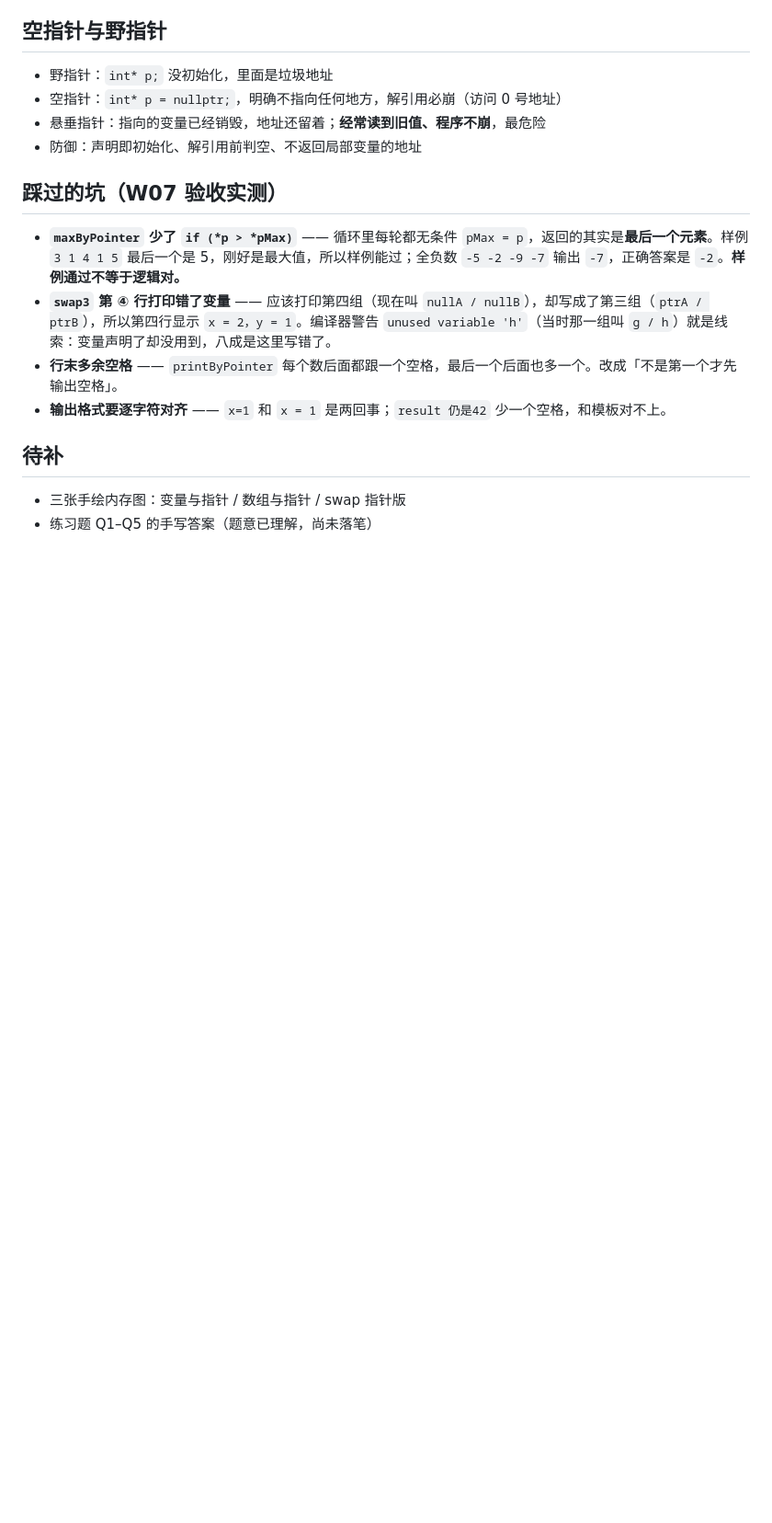
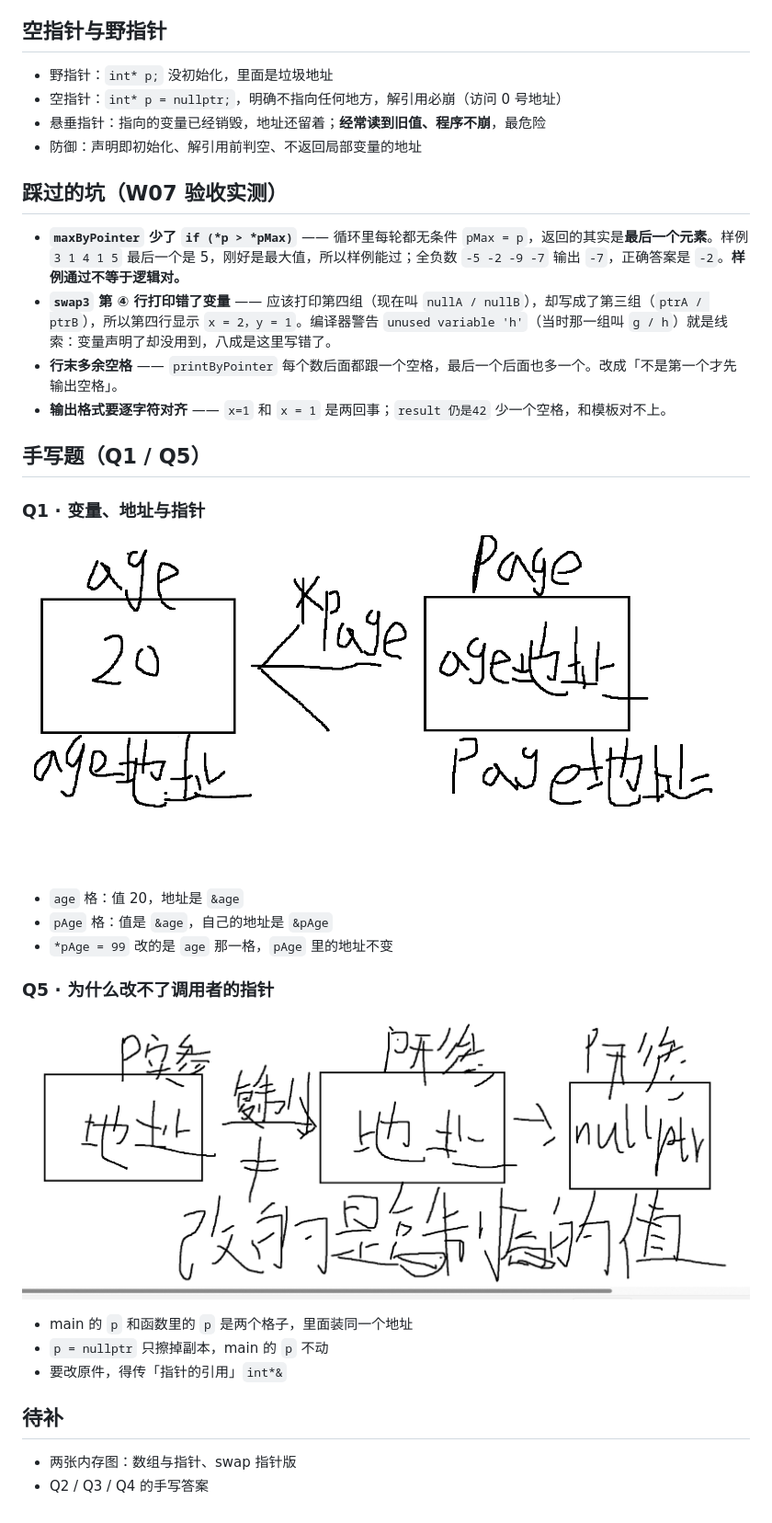
Before and after one commit to Sunsetsinthewest/my-learning-journey, a Markdown page: notes/W07-指针与内存.md, the part around the change. Shown at 92% size. GitHub-like rendering; pictures changed too: notes/images/W07-Q1-变量与指针.png (added), notes/images/W07-Q5-指针按值传递.png (added); blank space fills up the shorter version.

Commit message:
docs: 添加 W07 手写题 Q1/Q5 图片
Q1 画变量与指针的关系；Q5 画指针按值传递、改副本不影响原件。

```diff
--- a/notes/W07-指针与内存.md
+++ b/notes/W07-指针与内存.md
@@ -56,7 +56,25 @@
 - **行末多余空格** —— `printByPointer` 每个数后面都跟一个空格，最后一个后面也多一个。改成「不是第一个才先输出空格」。
 - **输出格式要逐字符对齐** —— `x=1` 和 `x = 1` 是两回事；`result 仍是42` 少一个空格，和模板对不上。
 
+## 手写题（Q1 / Q5）
+
+### Q1 · 变量、地址与指针
+
+![Q1 变量与指针](images/W07-Q1-变量与指针.png)
+
+- `age` 格：值 20，地址是 `&age`
+- `pAge` 格：值是 `&age`，自己的地址是 `&pAge`
+- `*pAge = 99` 改的是 `age` 那一格，`pAge` 里的地址不变
+
+### Q5 · 为什么改不了调用者的指针
+
+![Q5 指针按值传递](images/W07-Q5-指针按值传递.png)
+
+- main 的 `p` 和函数里的 `p` 是两个格子，里面装同一个地址
+- `p = nullptr` 只擦掉副本，main 的 `p` 不动
+- 要改原件，得传「指针的引用」`int*&`
+
 ## 待补
 
-- 三张手绘内存图：变量与指针 / 数组与指针 / swap 指针版
-- 练习题 Q1–Q5 的手写答案（题意已理解，尚未落笔）
+- 两张内存图：数组与指针、swap 指针版
+- Q2 / Q3 / Q4 的手写答案
```
